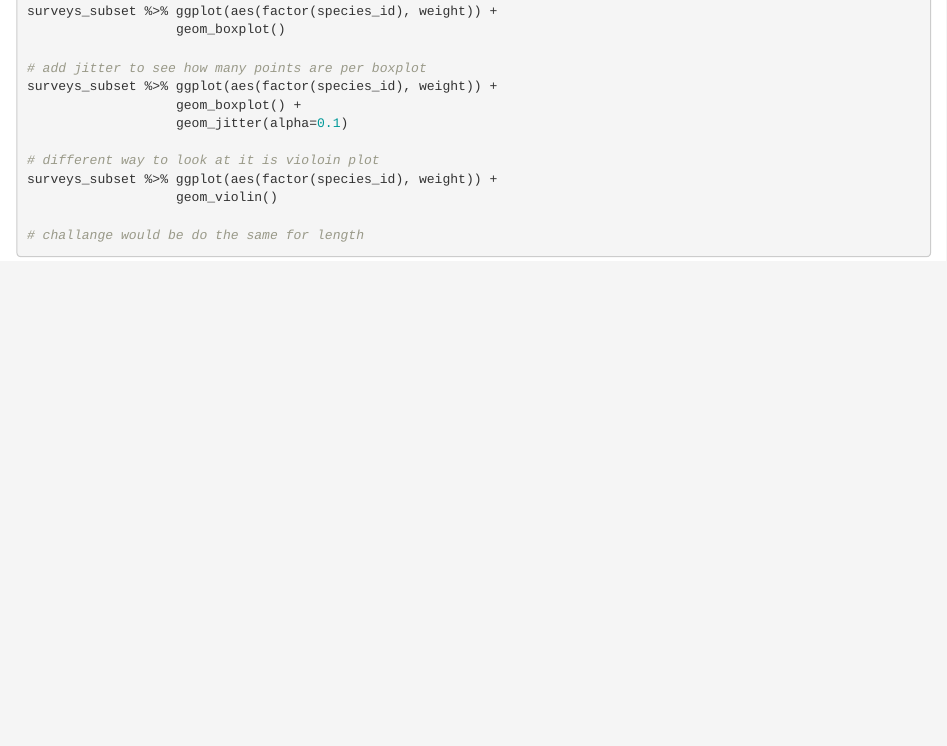
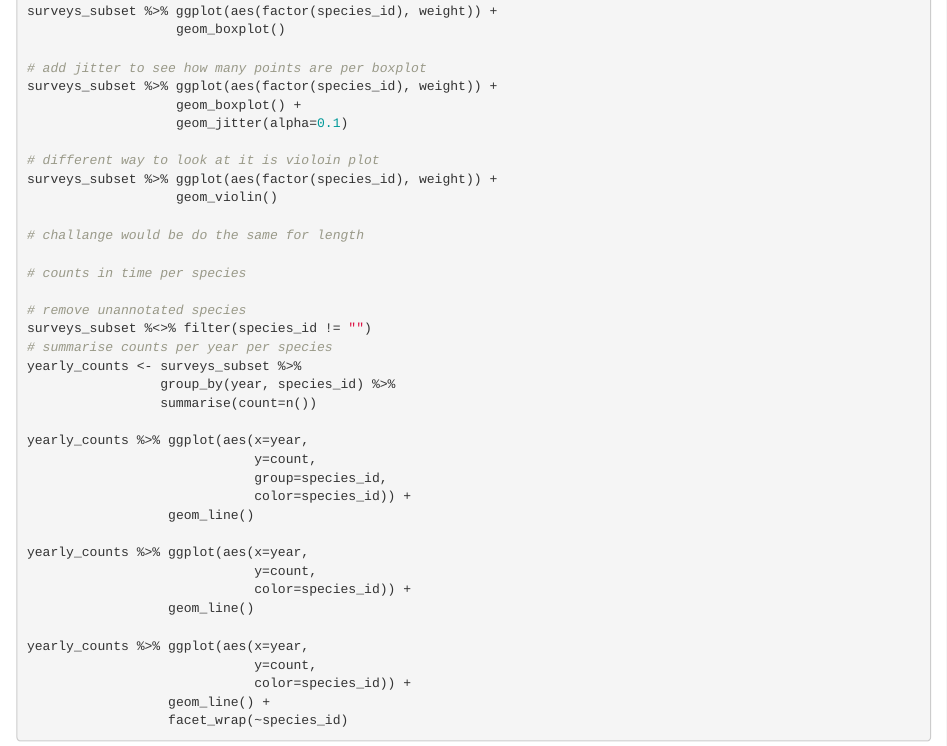
Before and after one commit to datacarpentry/R-genomics, an R Markdown document (00-intro.Rmd): the page in a window 1100 px wide, from 760 px down. Rendered offline with R 4.5, knitr and Pandoc, with nearby package versions.

Commit message:
Add counts in time plot

````diff
--- a/00-intro.Rmd
+++ b/00-intro.Rmd
@@ -53,4 +53,31 @@ surveys_subset %>% ggplot(aes(factor(species_id), weight)) +
                    geom_violin()
 
 # challange would be do the same for length
+
+# counts in time per species
+
+# remove unannotated species
+surveys_subset %<>% filter(species_id != "")
+# summarise counts per year per species
+yearly_counts <- surveys_subset %>%
+                 group_by(year, species_id) %>%
+                 summarise(count=n())
+
+yearly_counts %>% ggplot(aes(x=year,
+                             y=count,
+                             group=species_id,
+                             color=species_id)) +
+                  geom_line()
+
+yearly_counts %>% ggplot(aes(x=year,
+                             y=count,
+                             color=species_id)) +
+                  geom_line()
+
+yearly_counts %>% ggplot(aes(x=year,
+                             y=count,
+                             color=species_id)) +
+                  geom_line() +
+                  facet_wrap(~species_id)
+
 ```
````
